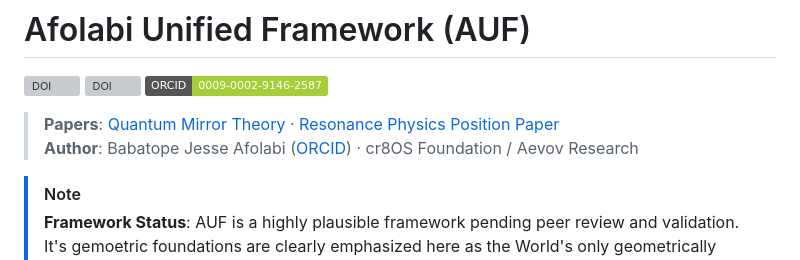
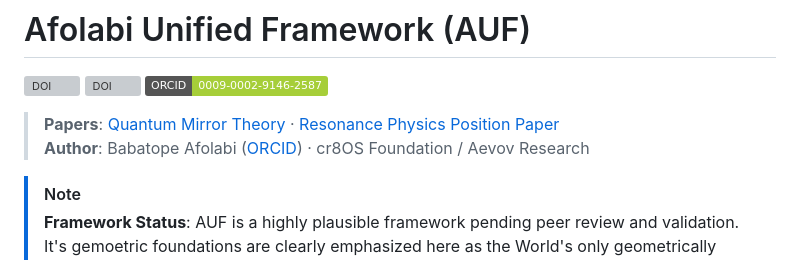
Before and after one commit to aevov/afolabi-unified-framework, a Markdown page: README.md, the part around the change. GitHub-like rendering; badges without logos; grey boxes are pictures that could not be loaded.

Commit message:
Correct author name in README.md
Updated author's name from 'Babatope Jesse Afolabi' to 'Babatope Afolabi'.

```diff
--- a/README.md
+++ b/README.md
@@ -5,7 +5,7 @@
 [![ORCID](https://img.shields.io/badge/ORCID-0009--0002--9146--2587-A6CE39?logo=orcid&logoColor=white)](https://orcid.org/0009-0002-9146-2587)
 
 > **Papers**: [Quantum Mirror Theory](https://doi.org/10.5281/zenodo.18407686) · [Resonance Physics Position Paper](https://doi.org/10.5281/zenodo.18913463)
-> **Author**: Babatope Jesse Afolabi ([ORCID](https://orcid.org/0009-0002-9146-2587)) · cr8OS Foundation / Aevov Research
+> **Author**: Babatope Afolabi ([ORCID](https://orcid.org/0009-0002-9146-2587)) · cr8OS Foundation / Aevov Research
 
 > [!NOTE]
 > **Framework Status**: AUF is a highly plausible framework pending peer review and validation. It's gemoetric foundations are clearly emphasized here as the World's only geometrically validated Lattice basis : https://github.com/aevov/Worlds-Only-Geometric-Reasoning-Protocol
```
